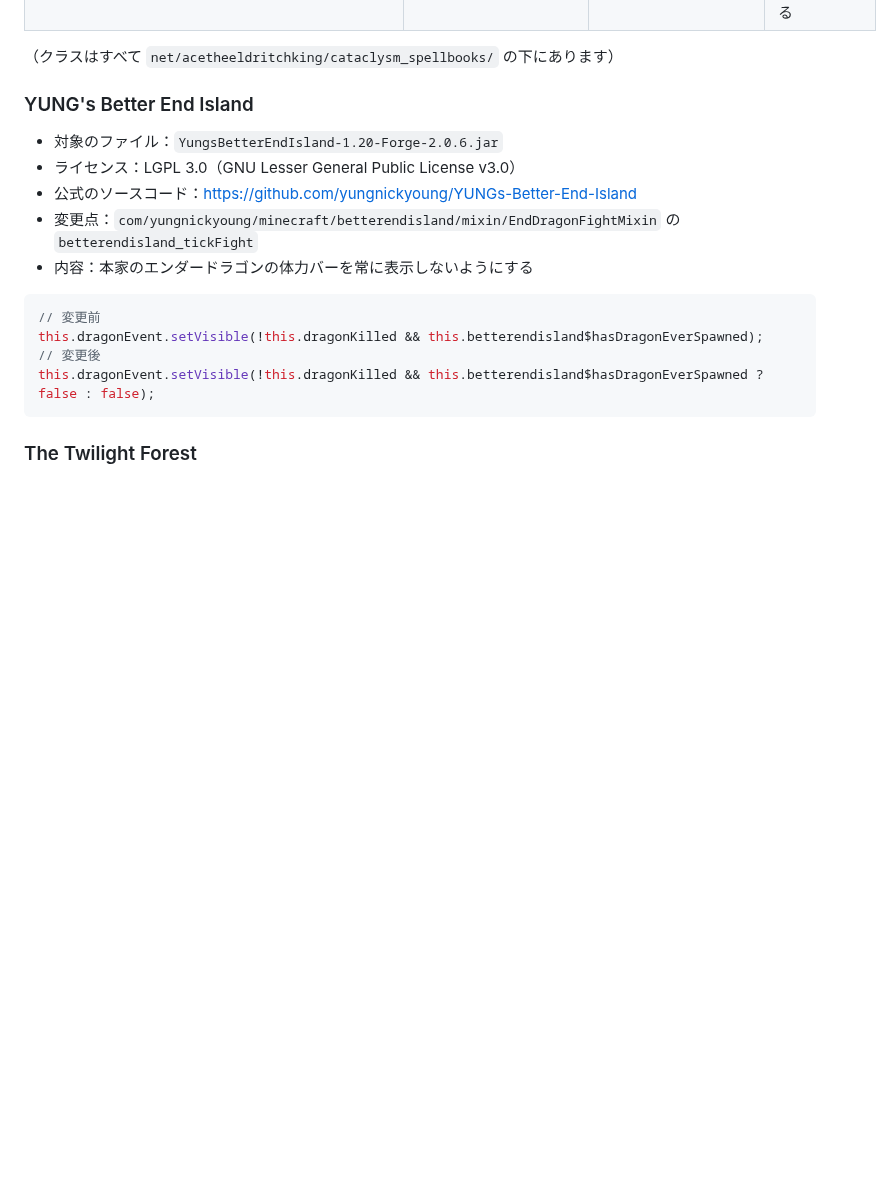
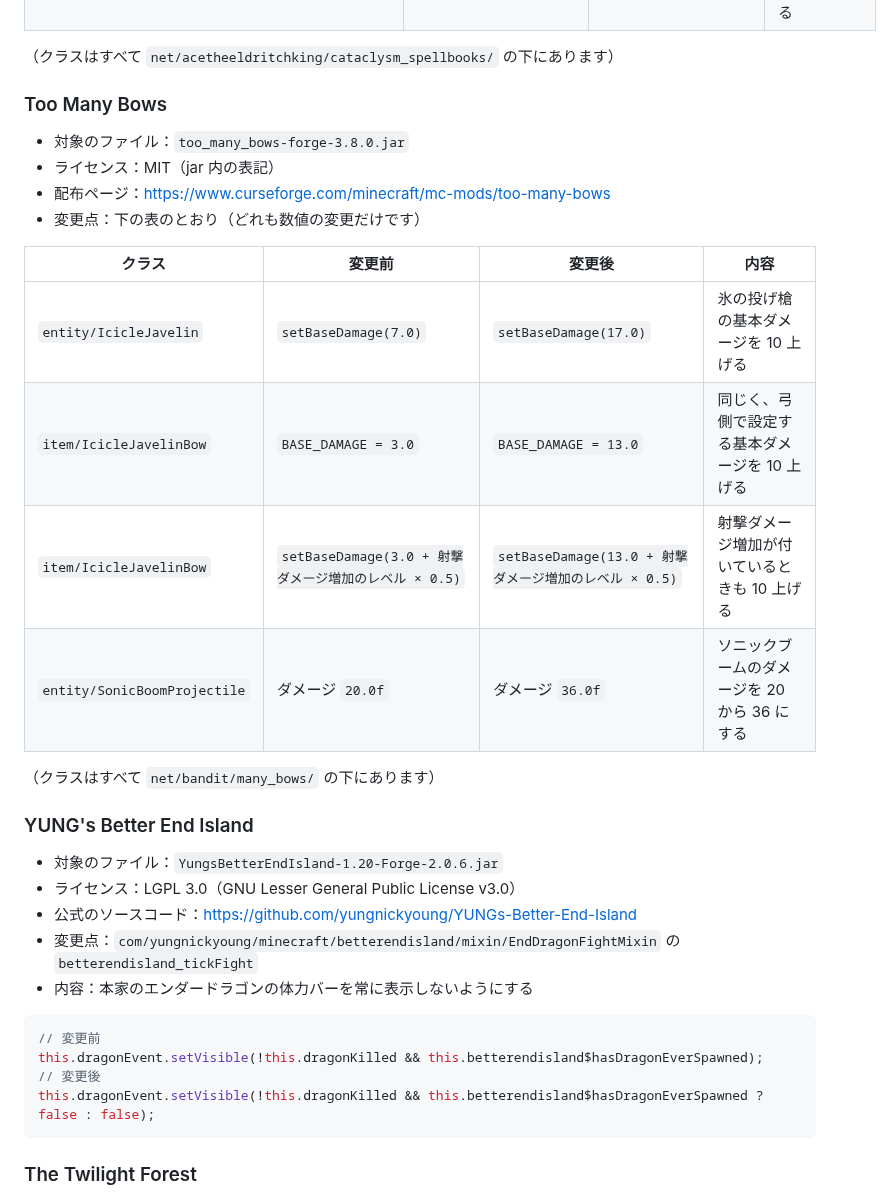
Before and after one commit to Akamatsu-First/Slay_the_Magic, a Markdown page: README.md, the part around one of its changes. Drawn GitHub-style; blank space fills up the shorter version.

```diff
--- a/README.md
+++ b/README.md
@@ -106,6 +125,22 @@ Minecraft Java Edition 1.20.1（Forge 47.4.10）向けで、Prism Launcher で
 | `entity/spells/bullets/FrozenBulletProjectile` | `setDuration(300)` | `setDuration(40)` | 氷の塊に閉じ込める時間を 15 秒から 2 秒にする |
 
 （クラスはすべて `net/acetheeldritchking/cataclysm_spellbooks/` の下にあります）
+
+### Too Many Bows
+
+- 対象のファイル：`too_many_bows-forge-3.8.0.jar`
+- ライセンス：MIT（jar 内の表記）
+- 配布ページ：https://www.curseforge.com/minecraft/mc-mods/too-many-bows
+- 変更点：下の表のとおり（どれも数値の変更だけです）
+
+| クラス | 変更前 | 変更後 | 内容 |
+|---|---|---|---|
+| `entity/IcicleJavelin` | `setBaseDamage(7.0)` | `setBaseDamage(17.0)` | 氷の投げ槍の基本ダメージを 10 上げる |
+| `item/IcicleJavelinBow` | `BASE_DAMAGE = 3.0` | `BASE_DAMAGE = 13.0` | 同じく、弓側で設定する基本ダメージを 10 上げる |
+| `item/IcicleJavelinBow` | `setBaseDamage(3.0 + 射撃ダメージ増加のレベル × 0.5)` | `setBaseDamage(13.0 + 射撃ダメージ増加のレベル × 0.5)` | 射撃ダメージ増加が付いているときも 10 上げる |
+| `entity/SonicBoomProjectile` | ダメージ `20.0f` | ダメージ `36.0f` | ソニックブームのダメージを 20 から 36 にする |
+
+（クラスはすべて `net/bandit/many_bows/` の下にあります）
 
 ### YUNG's Better End Island
 
```
Also changed, not shown: other parts of README.md (+45 -5 lines).
